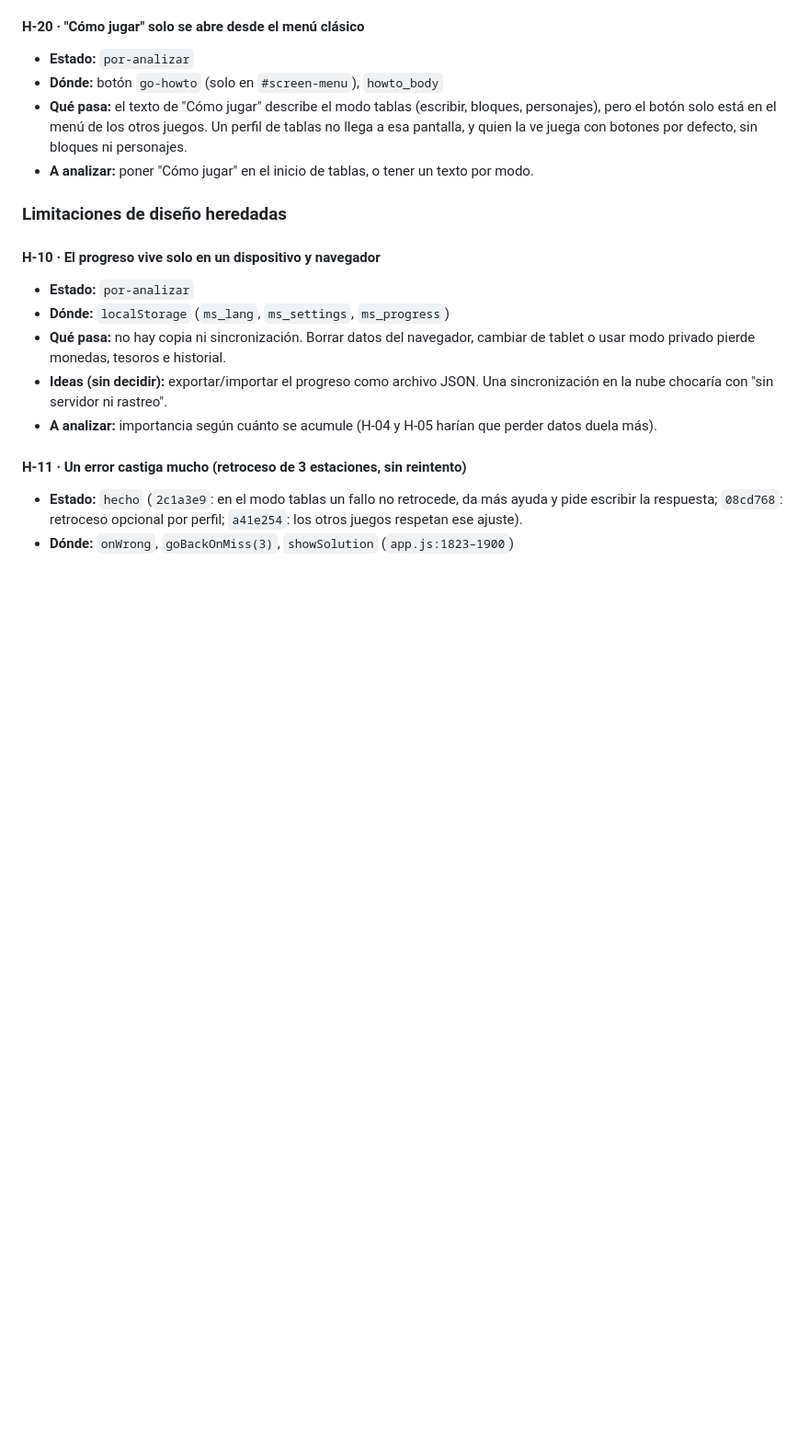
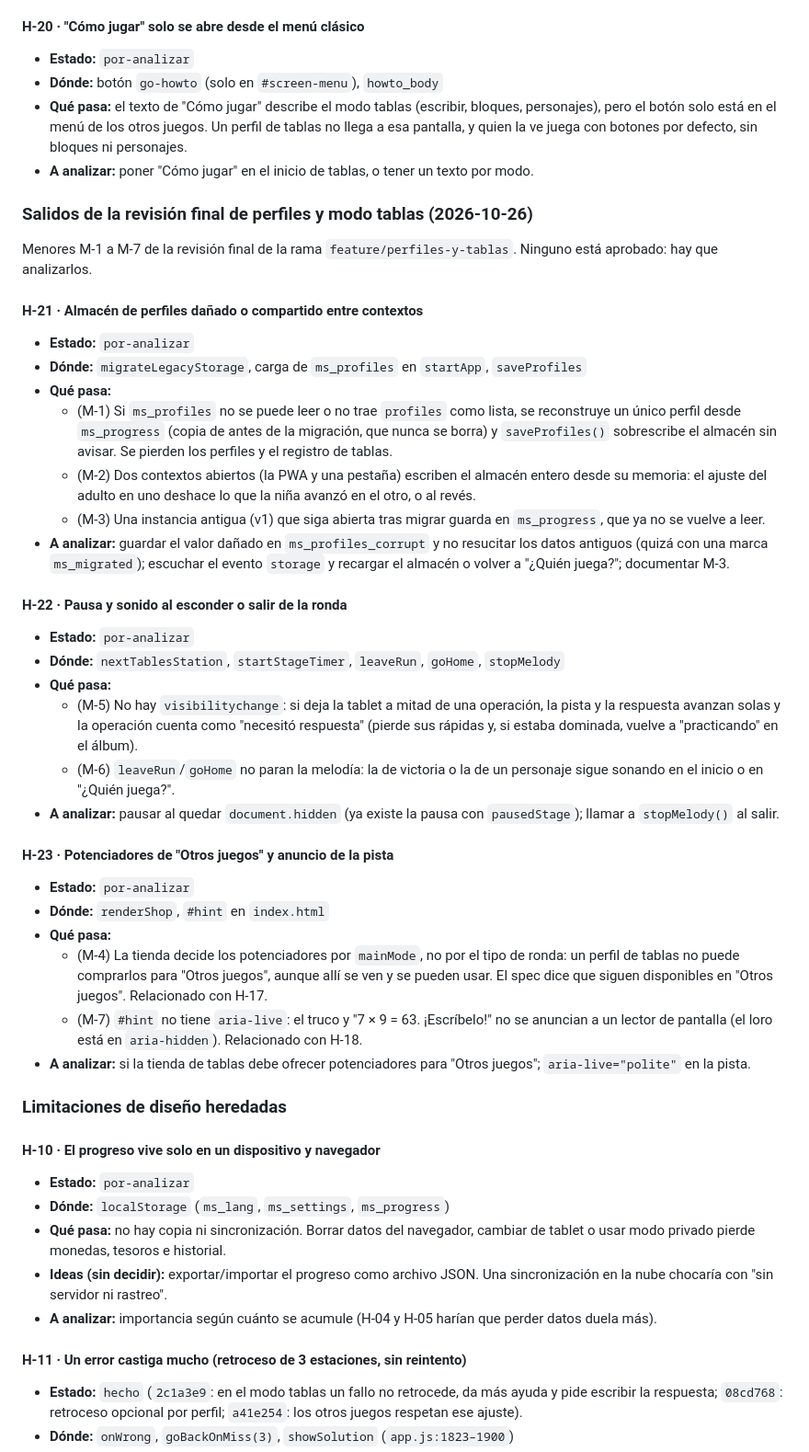
Before and after one commit to chardila/mathgames, a Markdown page: docs/BACKLOG.md, the part around the change. Shown at 92% size. Rendered like a GitHub page; blank space fills up the shorter version.

Commit message:
docs: final review minors as backlog findings H-21 to H-23
Co-Authored-By: Claude Opus 5.5 <noreply@anthropic.com>

```diff
--- a/docs/BACKLOG.md
+++ b/docs/BACKLOG.md
@@ -204,6 +204,38 @@ Referencias por nombre de función, no por línea. Ninguno está aprobado: hay q
 - **Qué pasa:** el texto de "Cómo jugar" describe el modo tablas (escribir, bloques, personajes), pero el botón solo está en el menú de los otros juegos. Un perfil de tablas no llega a esa pantalla, y quien la ve juega con botones por defecto, sin bloques ni personajes.
 - **A analizar:** poner "Cómo jugar" en el inicio de tablas, o tener un texto por modo.
 
+### Salidos de la revisión final de perfiles y modo tablas (2026-10-26)
+
+Menores M-1 a M-7 de la revisión final de la rama `feature/perfiles-y-tablas`. Ninguno está aprobado: hay que analizarlos.
+
+#### H-21 · Almacén de perfiles dañado o compartido entre contextos
+
+- **Estado:** `por-analizar`
+- **Dónde:** `migrateLegacyStorage`, carga de `ms_profiles` en `startApp`, `saveProfiles`
+- **Qué pasa:**
+  - (M-1) Si `ms_profiles` no se puede leer o no trae `profiles` como lista, se reconstruye un único perfil desde `ms_progress` (copia de antes de la migración, que nunca se borra) y `saveProfiles()` sobrescribe el almacén sin avisar. Se pierden los perfiles y el registro de tablas.
+  - (M-2) Dos contextos abiertos (la PWA y una pestaña) escriben el almacén entero desde su memoria: el ajuste del adulto en uno deshace lo que la niña avanzó en el otro, o al revés.
+  - (M-3) Una instancia antigua (v1) que siga abierta tras migrar guarda en `ms_progress`, que ya no se vuelve a leer.
+- **A analizar:** guardar el valor dañado en `ms_profiles_corrupt` y no resucitar los datos antiguos (quizá con una marca `ms_migrated`); escuchar el evento `storage` y recargar el almacén o volver a "¿Quién juega?"; documentar M-3.
+
+#### H-22 · Pausa y sonido al esconder o salir de la ronda
+
+- **Estado:** `por-analizar`
+- **Dónde:** `nextTablesStation`, `startStageTimer`, `leaveRun`, `goHome`, `stopMelody`
+- **Qué pasa:**
+  - (M-5) No hay `visibilitychange`: si deja la tablet a mitad de una operación, la pista y la respuesta avanzan solas y la operación cuenta como "necesitó respuesta" (pierde sus rápidas y, si estaba dominada, vuelve a "practicando" en el álbum).
+  - (M-6) `leaveRun`/`goHome` no paran la melodía: la de victoria o la de un personaje sigue sonando en el inicio o en "¿Quién juega?".
+- **A analizar:** pausar al quedar `document.hidden` (ya existe la pausa con `pausedStage`); llamar a `stopMelody()` al salir.
+
+#### H-23 · Potenciadores de "Otros juegos" y anuncio de la pista
+
+- **Estado:** `por-analizar`
+- **Dónde:** `renderShop`, `#hint` en `index.html`
+- **Qué pasa:**
+  - (M-4) La tienda decide los potenciadores por `mainMode`, no por el tipo de ronda: un perfil de tablas no puede comprarlos para "Otros juegos", aunque allí se ven y se pueden usar. El spec dice que siguen disponibles en "Otros juegos". Relacionado con H-17.
+  - (M-7) `#hint` no tiene `aria-live`: el truco y "7 × 9 = 63. ¡Escríbelo!" no se anuncian a un lector de pantalla (el loro está en `aria-hidden`). Relacionado con H-18.
+- **A analizar:** si la tienda de tablas debe ofrecer potenciadores para "Otros juegos"; `aria-live="polite"` en la pista.
+
 ### Limitaciones de diseño heredadas
 
 #### H-10 · El progreso vive solo en un dispositivo y navegador
```
